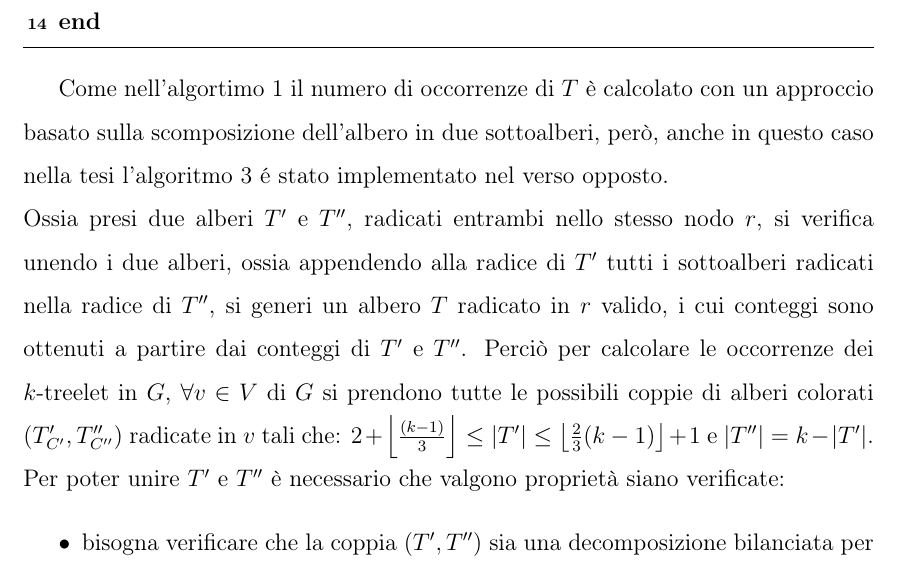
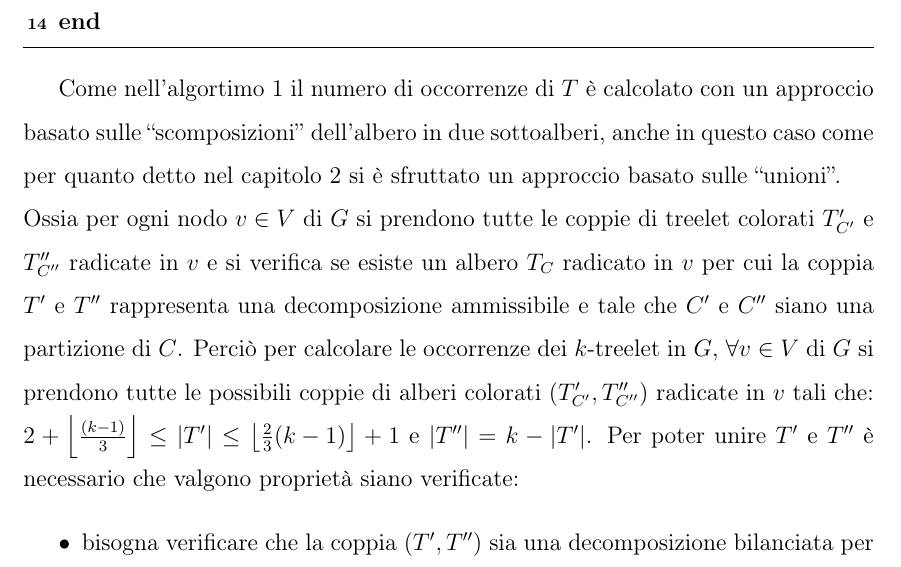
Before and after one commit to giuliasco/Progetto_Tesi, a LaTeX document (Tesi Triennale/Tesi_Triennale.tex, which reads Tesi Triennale/capitolo3/capitolo3.tex): part of page 22 of 33, cut so that both start at the same text. Compiled offline with pdfLaTeX.

Commit message:
corretto

```diff
--- a/Tesi Triennale/capitolo3/capitolo3.tex
+++ b/Tesi Triennale/capitolo3/capitolo3.tex
@@ -271,8 +271,8 @@ c(T'_{C'},v)\cdot c(T''_{C''},v)\]
 }
 \end{algorithm}\bigskip
 
-Come nell'algortimo \ref{algoritmo} il numero di occorrenze di $ T $ è calcolato con un approccio basato sulla scomposizione dell'albero in due sottoalberi,  per\`o, anche in questo caso nella tesi l'algoritmo \ref{algoritmo2} \'e stato implementato nel verso opposto.\\
-Ossia presi due alberi $ T' $ e $ T'' $, radicati entrambi nello stesso nodo $ r $, si verifica unendo i due alberi, ossia appendendo alla radice di $ T' $ tutti i sottoalberi radicati nella radice di $ T'' $, si generi un albero $ T $ radicato in $ r $ valido, i cui conteggi sono ottenuti a partire dai conteggi di $ T' $ e $ T'' $.
+Come nell'algortimo \ref{algoritmo} il numero di occorrenze di $ T $ è calcolato con un approccio basato sulle ``scomposizioni'' dell'albero in due sottoalberi,  anche in questo caso come per quanto detto nel capitolo \ref{cap 2} si è sfruttato un approccio basato sulle ``unioni''.\\
+Ossia per ogni nodo $ v\in V $ di $ G $ si prendono tutte le coppie di treelet colorati $ T'_{C'} $ e $ T''_{C''} $ radicate in $ v $ e si verifica se esiste un albero $ T_C $ radicato in $ v $ per cui la coppia $ T' $ e $ T'' $ rappresenta una decomposizione ammissibile e tale che $ C' $ e $ C'' $ siano una partizione di $ C $.
 Perci\`o per calcolare le occorrenze dei $ k $-treelet in $ G $, $ \forall v \in V $ di $ G $ si prendono tutte le possibili coppie di alberi colorati $ (T'_{C'}, T''_{C''} )$ radicate in $ v $ tali che: $ 2+ \left\lfloor \frac{(k-1)}{3}  \right\rfloor \le |T'| \le \left\lfloor \frac{2}{3}(k-1) \right\rfloor  +1 $ e $ |T''| = k-|T'| $.
 Per poter unire $T'$ e $T''$ è necessario che valgono proprietà siano verificate:
 \begin{itemize}
```
Also changed, not shown: Tesi Triennale/capitolo2/capitolo2.tex (+0 -2 lines), Tesi Triennale/Tesi_Triennale.pdf, 2 other files.
